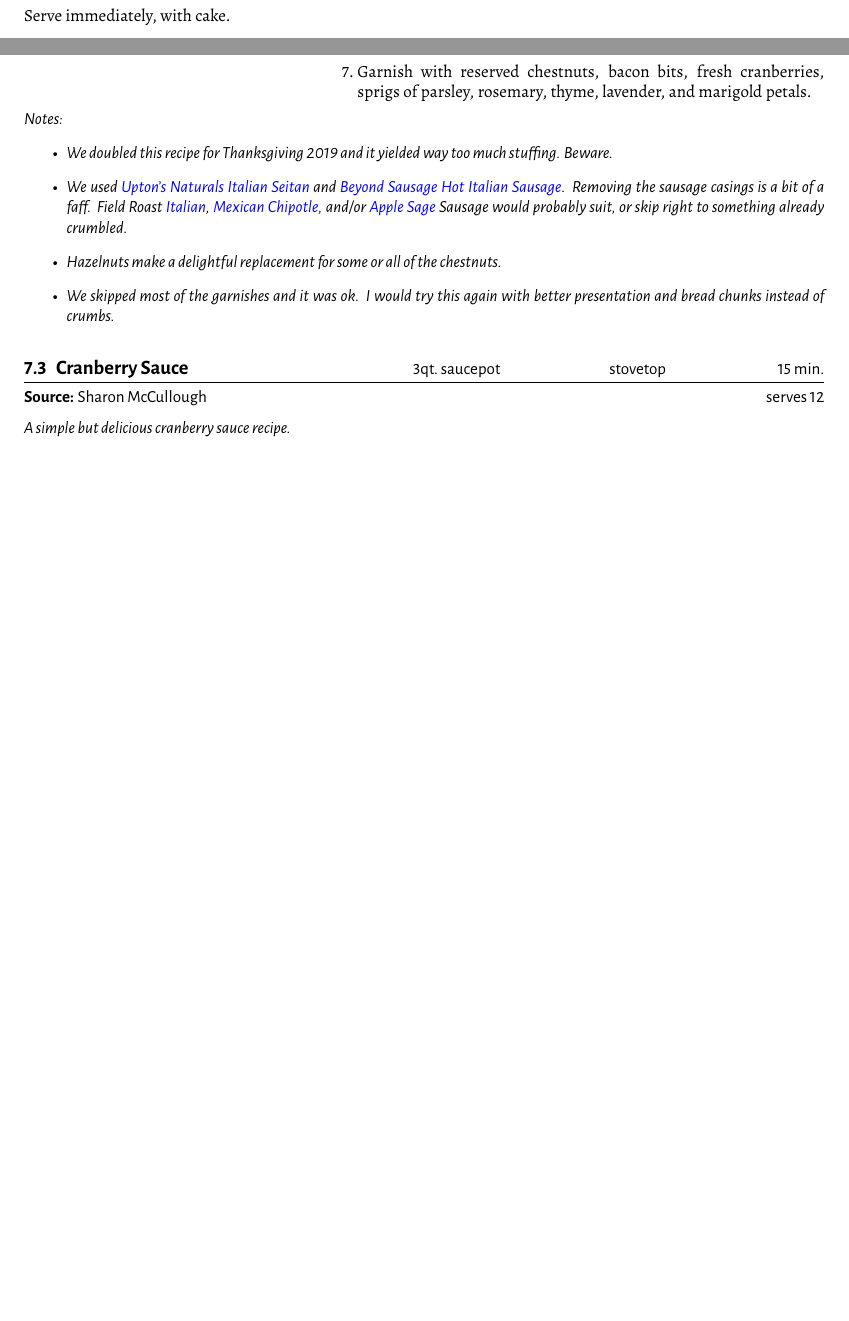
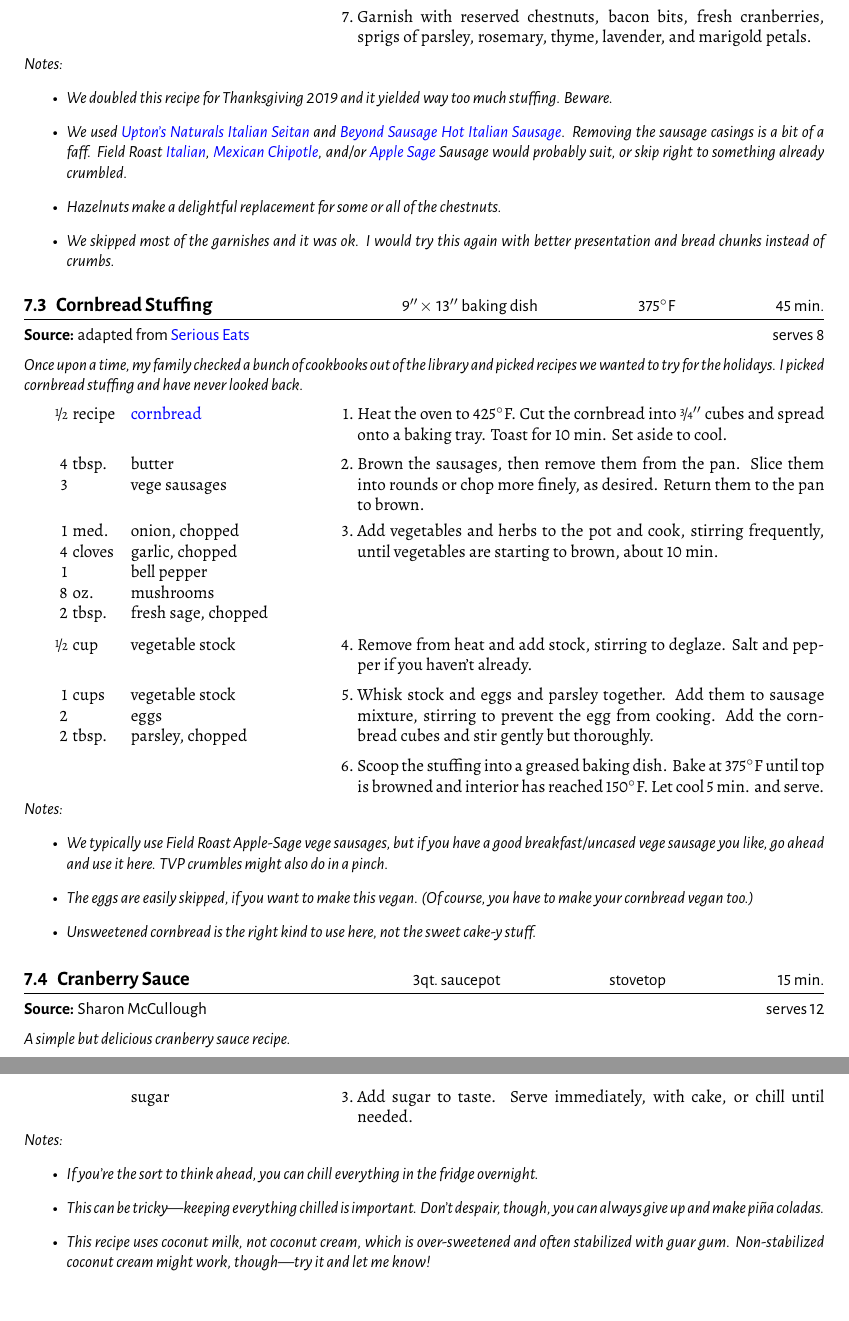
Before and after one commit to christalee/recipes, a LaTeX document (tex/cookbook.tex, which reads tex/dessert/molly's coconut cream.tex, tex/dinner/italian tempeh pasta.tex, tex/holidays/cornbread stuffing.tex): two parts of pages 6 and 15 of 32 before the commit and two parts of pages 16 and 24 of 34 after it, joined at a grey line, cut so that both start at the same text, the shorter picture padded with empty space. The pictures show the PDF file tex/cookbook.pdf that the author committed with the source.

Commit message:
two more tofu recipes & molly's coconut cream

```diff
--- /dev/null
+++ b/tex/dessert/molly's coconut cream.tex
@@ -0,0 +9,10 @@
+\ing{}{sugar}
+Add sugar to taste. Serve immediately, with cake, or chill until needed.
+
+\freeform Notes:
+\begin{itemize}
+  \item If you're the sort to think ahead, you can chill everything in the fridge overnight.
+  \item This can be tricky---keeping everything chilled is important. Don't despair, though, you can always give up and make pi\~na coladas.
+  \item This recipe uses coconut milk, not coconut cream, which is over-sweetened and often stabilized with guar gum. Non-stabilized coconut cream might work, though---try it and let me know!
+\end{itemize}
+\end{recipe}
--- a/tex/dinner/italian tempeh pasta.tex
+++ b/tex/dinner/italian tempeh pasta.tex
@@ -31,4 +31,9 @@ Add the broccoli rabe, stir to coat with oil, sprinkle with salt, and cook, cove
 
 \ing[2]{tsp.}{red wine vinegar or balsamic vinegar}
 Saute broccoli rabe uncovered until liquid has evaporated. Combine with pasta and tempeh, sprinkle with vinegar, salt and pepper to taste, and serve.
+
+\freeform Notes:
+\begin{itemize}
+  \item Other green leafy veg can be used, but broccoli rabe is the best.
+\end{itemize}
 \end{recipe}
--- /dev/null
+++ b/tex/holidays/cornbread stuffing.tex
@@ -0,0 +1,34 @@
+\begin{recipe}{Cornbread Stuffing}{9\inch\X13\inch\ baking dish \hfill 375\0F \hfill 45 min.}{\textbf{Source:} adapted from \href{https://www.seriouseats.com/cornbread-stuffing-sausage-sage-recipe}{Serious Eats} \hfill serves 8}
+  \freeform Once upon a time, my family checked a bunch of cookbooks out of the library and picked recipes we wanted to try for the holidays. I picked cornbread stuffing and have never looked back.
+
+\ing[\fr{12}]{recipe}{\href{https://www.seriouseats.com/southern-unsweetened-cornbread-recipe}{cornbread}}
+Heat the oven to 425\0F. Cut the cornbread into \fr{34}\inch\ cubes and spread onto a baking tray. Toast for 10 min. Set aside to cool.
+
+\ing[4]{tbsp.}{butter}
+\ing[3]{}{vege sausages}
+Brown the sausages, then remove them from the pan. Slice them into rounds or chop more finely, as desired. Return them to the pan to brown.
+
+\ing[1]{med.}{onion, chopped}
+\ing[4]{cloves}{garlic, chopped}
+\ing[1]{}{bell pepper}
+\ing[8]{oz.}{mushrooms}
+\ing[2]{tbsp.}{fresh sage, chopped}
+Add vegetables and herbs to the pot and cook, stirring frequently, until vegetables are starting to brown, about 10 min.
+
+\ing[\fr{12}]{cup}{vegetable stock}
+Remove from heat and add stock, stirring to deglaze. Salt and pepper if you haven't already.
+
+\ing[1]{cups}{vegetable stock}
+\ing[2]{}{eggs}
+\ing[2]{tbsp.}{parsley, chopped}
+Whisk stock and eggs and parsley together. Add them to sausage mixture, stirring to prevent the egg from cooking. Add the cornbread cubes and stir gently but thoroughly.
+
+\newstep Scoop the stuffing into a greased baking dish. Bake at 375\0F until top is browned and interior has reached 150\0F. Let cool 5 min. and serve.
+
+\freeform Notes:
+\begin{itemize}
+  \item We typically use Field Roast Apple-Sage vege sausages, but if you have a good breakfast/uncased vege sausage you like, go ahead and use it here. TVP crumbles might also do in a pinch.
+  \item The eggs are easily skipped, if you want to make this vegan. (Of course, you have to make your cornbread vegan too.)
+  \item Unsweetened cornbread is the right kind to use here, not the sweet cake-y stuff.
+\end{itemize}
+\end{recipe}
--- a/tex/vegan.tex
+++ b/tex/vegan.tex
@@ -37 +26,0 @@ Open the can and spoon out the solid white coconut fat, leaving the clear coconu
-Serve immediately, with cake.
```
Also changed, not shown: tex/cookbook.tex (+5 -1 lines), tex/dinner/caramel tofu.tex (added, +28 -0 lines), tex/dinner/mapo tofu.tex (added, +31 -0 lines), tex/intro.tex (+2 -4 lines), tex/menus.tex (+2 -4 lines), tex/cookbook.pdf, tex/holidays/bread stuffing.tex (renamed from tex/holidays/stuffing.tex), tex/dessert/molly's coconut cream.tex (8 more changed lines), tex/vegan.tex (10 more changed lines).
